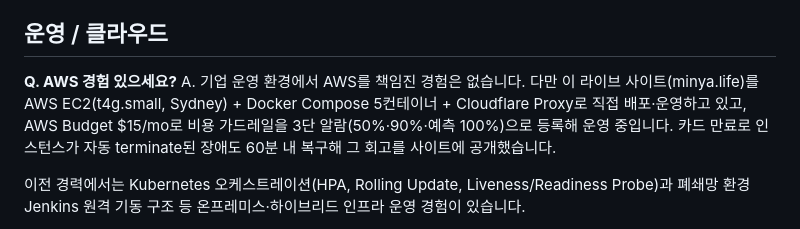
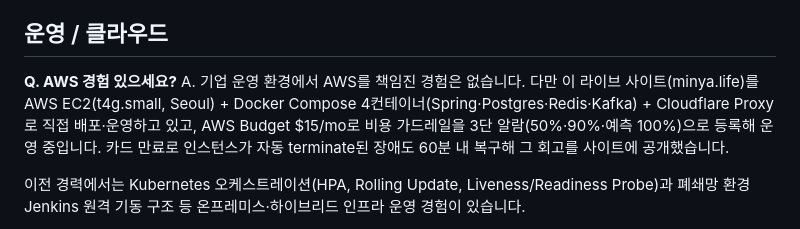
Before and after one commit to minya8703/live-lab, a Markdown page: data/career/faq.md, the part around the change. Drawn GitHub-style.

Commit message:
chore: faq aws answer fact update (4 containers / seoul)

```diff
--- a/data/career/faq.md
+++ b/data/career/faq.md
@@ -22,7 +22,7 @@ A. BeTAX SaaS에서 32개 메서드에 캐시를 적용했습니다. 환율 데
 ## 운영 / 클라우드
 
 **Q. AWS 경험 있으세요?**
-A. 기업 운영 환경에서 AWS를 책임진 경험은 없습니다. 다만 이 라이브 사이트(minya.life)를 AWS EC2(t4g.small, Sydney) + Docker Compose 5컨테이너 + Cloudflare Proxy로 직접 배포·운영하고 있고, AWS Budget $15/mo로 비용 가드레일을 3단 알람(50%·90%·예측 100%)으로 등록해 운영 중입니다. 카드 만료로 인스턴스가 자동 terminate된 장애도 60분 내 복구해 그 회고를 사이트에 공개했습니다.
+A. 기업 운영 환경에서 AWS를 책임진 경험은 없습니다. 다만 이 라이브 사이트(minya.life)를 AWS EC2(t4g.small, Seoul) + Docker Compose 4컨테이너(Spring·Postgres·Redis·Kafka) + Cloudflare Proxy로 직접 배포·운영하고 있고, AWS Budget $15/mo로 비용 가드레일을 3단 알람(50%·90%·예측 100%)으로 등록해 운영 중입니다. 카드 만료로 인스턴스가 자동 terminate된 장애도 60분 내 복구해 그 회고를 사이트에 공개했습니다.
 
 이전 경력에서는 Kubernetes 오케스트레이션(HPA, Rolling Update, Liveness/Readiness Probe)과 폐쇄망 환경 Jenkins 원격 기동 구조 등 온프레미스·하이브리드 인프라 운영 경험이 있습니다.
 
```
